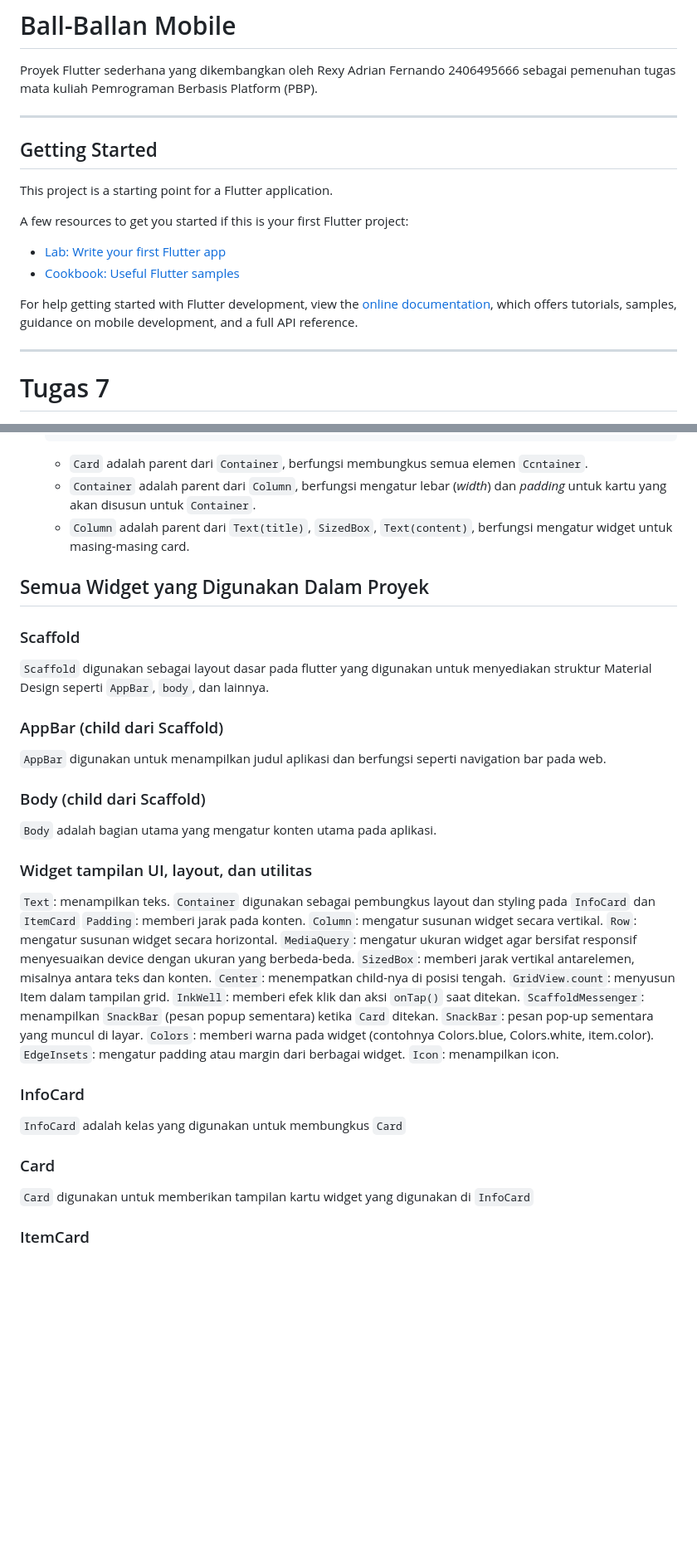
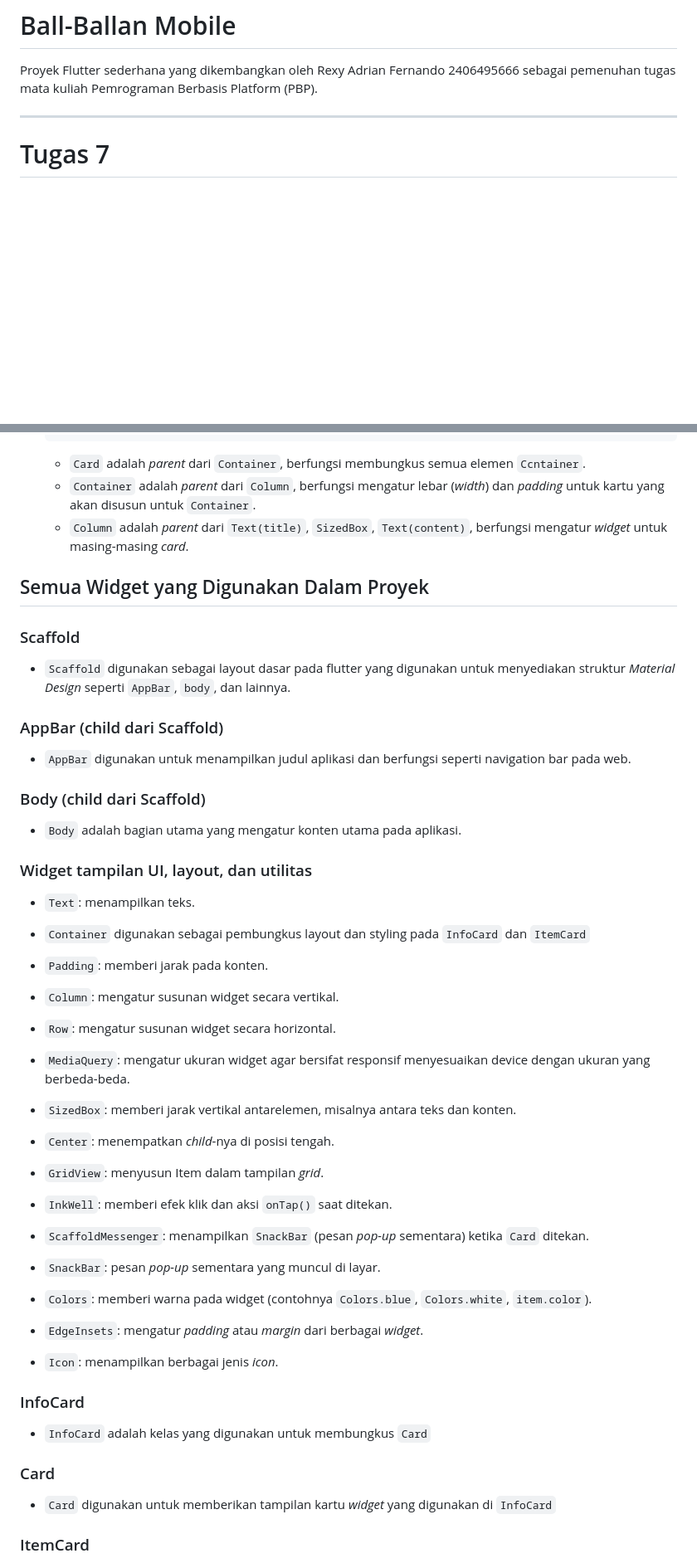
Before and after one commit to rexyadrian/ball-ballan-mobile, a Markdown page: README.md, 2 parts joined by grey strips. Shown: that part at 83% size. Drawn GitHub-style; blank space fills up the shorter version.

Commit message:
docs(readme): update README.md

````diff
--- a/README.md
+++ b/README.md
@@ -1,21 +1,6 @@
 # Ball-Ballan Mobile
 
 Proyek Flutter sederhana yang dikembangkan oleh Rexy Adrian Fernando 2406495666 sebagai pemenuhan tugas mata kuliah Pemrograman Berbasis Platform (PBP).
-
----
-
-## Getting Started
-
-This project is a starting point for a Flutter application.
-
-A few resources to get you started if this is your first Flutter project:
-
-- [Lab: Write your first Flutter app](https://docs.flutter.dev/get-started/codelab)
-- [Cookbook: Useful Flutter samples](https://docs.flutter.dev/cookbook)
-
-For help getting started with Flutter development, view the
-[online documentation](https://docs.flutter.dev/), which offers tutorials,
-samples, guidance on mobile development, and a full API reference.
 
 ---
 
@@ -67,49 +52,63 @@ _Widget tree_ adalah representasi logika bagaimana widget-widget pada flutter di
   }
   ```
 
-  * ```Card``` adalah parent dari ```Container```, berfungsi membungkus semua elemen ```Ccntainer```.
-  * ```Container``` adalah parent dari ```Column```, berfungsi mengatur lebar (_width_) dan _padding_ untuk kartu yang akan disusun untuk ```Container```.
-  * ```Column``` adalah parent dari ```Text(title)```, ```SizedBox```, ```Text(content)```, berfungsi mengatur widget untuk masing-masing card.
+  * ```Card``` adalah _parent_ dari ```Container```, berfungsi membungkus semua elemen ```Ccntainer```.
+  * ```Container``` adalah _parent_ dari ```Column```, berfungsi mengatur lebar (_width_) dan _padding_ untuk kartu yang akan disusun untuk ```Container```.
+  * ```Column``` adalah _parent_ dari ```Text(title)```, ```SizedBox```, ```Text(content)```, berfungsi mengatur _widget_ untuk masing-masing _card_.
 
 ## Semua Widget yang Digunakan Dalam Proyek
 
 ### Scaffold
 
-```Scaffold``` digunakan sebagai layout dasar pada flutter yang digunakan untuk menyediakan struktur Material Design seperti ```AppBar```, ```body```, dan lainnya.
+* ```Scaffold``` digunakan sebagai layout dasar pada flutter yang digunakan untuk menyediakan struktur _Material Design_ seperti ```AppBar```, ```body```, dan lainnya.
 
 ### AppBar (child dari Scaffold)
 
-```AppBar``` digunakan untuk menampilkan judul aplikasi dan berfungsi seperti navigation bar pada web.
+* ```AppBar``` digunakan untuk menampilkan judul aplikasi dan berfungsi seperti navigation bar pada web.
 
 ### Body (child dari Scaffold)
 
-```Body``` adalah bagian utama yang mengatur konten utama pada aplikasi.
+* ```Body``` adalah bagian utama yang mengatur konten utama pada aplikasi.
 
 ### Widget tampilan UI, layout, dan utilitas
 
-```Text```: menampilkan teks.
-```Container``` digunakan sebagai pembungkus layout dan styling pada ```InfoCard``` dan ```ItemCard```
-```Padding```: memberi jarak pada konten.
-```Column```: mengatur susunan widget secara vertikal.
-```Row```: mengatur susunan widget secara horizontal.
-```MediaQuery```: mengatur ukuran widget agar bersifat responsif menyesuaikan device dengan ukuran yang berbeda-beda.
-```SizedBox```: memberi jarak vertikal antarelemen, misalnya antara teks dan konten.
-```Center```: menempatkan child-nya di posisi tengah.
-```GridView.count```: menyusun Item dalam tampilan grid.
-```InkWell```: memberi efek klik dan aksi ```onTap()``` saat ditekan.
-```ScaffoldMessenger```: menampilkan ```SnackBar``` (pesan popup sementara) ketika ```Card``` ditekan.
-```SnackBar```: pesan pop-up sementara yang muncul di layar.
-```Colors```: memberi warna pada widget (contohnya Colors.blue, Colors.white, item.color).
-```EdgeInsets```: mengatur padding atau margin dari berbagai widget.
-```Icon```: menampilkan icon.
+* ```Text```: menampilkan teks.
+
+* ```Container``` digunakan sebagai pembungkus layout dan styling pada ```InfoCard``` dan ```ItemCard```
+
+* ```Padding```: memberi jarak pada konten.
+
+* ```Column```: mengatur susunan widget secara vertikal.
+
+* ```Row```: mengatur susunan widget secara horizontal.
+
+* ```MediaQuery```: mengatur ukuran widget agar bersifat responsif menyesuaikan device dengan ukuran yang berbeda-beda.
+
+* ```SizedBox```: memberi jarak vertikal antarelemen, misalnya antara teks dan konten.
+
+* ```Center```: menempatkan _child_-nya di posisi tengah.
+
+* ```GridView```: menyusun Item dalam tampilan _grid_.
+
+* ```InkWell```: memberi efek klik dan aksi ```onTap()``` saat ditekan.
+
+* ```ScaffoldMessenger```: menampilkan ```SnackBar``` (pesan _pop-up_ sementara) ketika ```Card``` ditekan.
+
+* ```SnackBar```: pesan _pop-up_ sementara yang muncul di layar.
+
+* ```Colors```: memberi warna pada widget (contohnya ```Colors.blue```, ```Colors.white```, ```item.color```).
+
+* ```EdgeInsets```: mengatur _padding_ atau _margin_ dari berbagai _widget_.
+
+* ```Icon```: menampilkan berbagai jenis _icon_.
 
 ### InfoCard
 
-```InfoCard``` adalah kelas yang digunakan untuk membungkus ```Card```
+* ```InfoCard``` adalah kelas yang digunakan untuk membungkus ```Card```
 
 ### Card
 
-```Card``` digunakan untuk memberikan tampilan kartu widget yang digunakan di ```InfoCard```
+* ```Card``` digunakan untuk memberikan tampilan kartu _widget_ yang digunakan di ```InfoCard```
 
 ### ItemCard
 
````
Also changed, not shown: other parts of README.md (+16 -22 lines).
